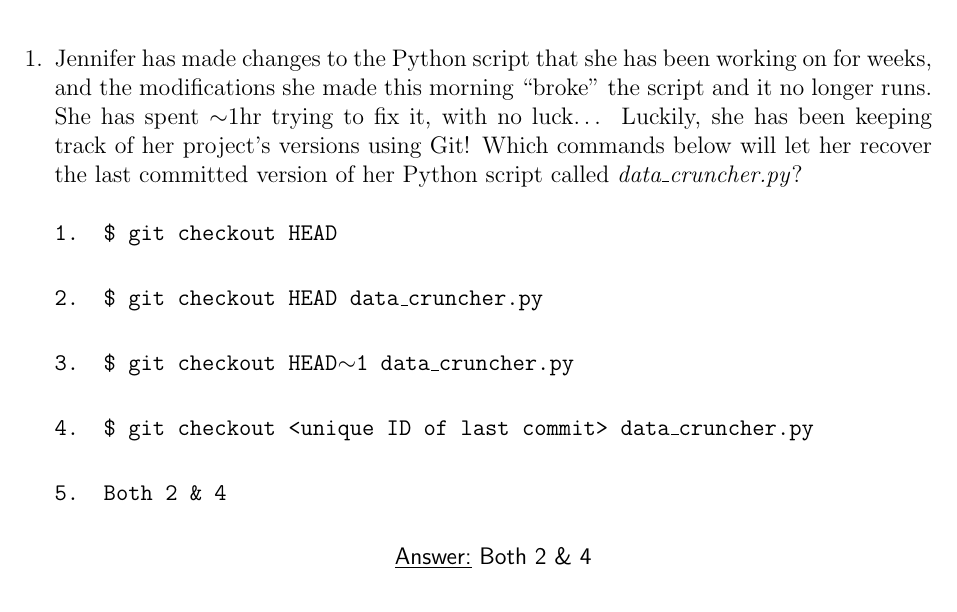
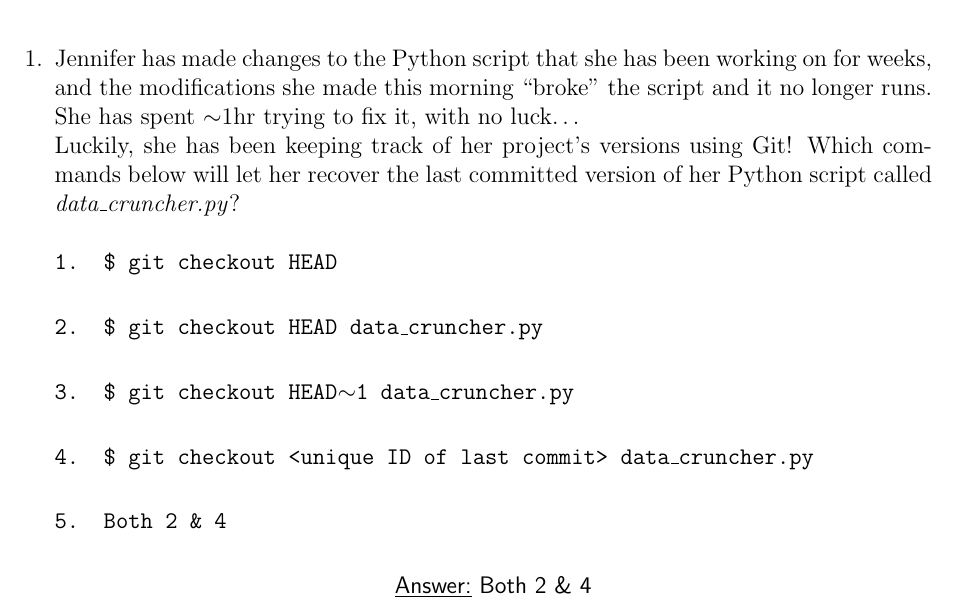
Before and after one commit to cllamb0/NE-24, a LaTeX problem sheet (Homework-2/Homework-2.tex): part of page 2 of 2, cut so that both start at the same text. Compiled offline with pdfLaTeX.

Commit message:
Fixed formatting on Section 3

```diff
--- a/Homework-2/Homework-2.tex
+++ b/Homework-2/Homework-2.tex
@@ -73,7 +73,7 @@ Why is it a bad idea to do this? How can Dracula "undo" his last \emph{git init}
 
 \begin{enumerate}
 %Question 1, Setion 3
-\item Jennifer has made changes to the Python script that she has been working on for weeks, and the modifications she made this morning “broke” the script and it no longer runs. She has spent $\sim$1hr trying to fix it, with no luck…
+\item Jennifer has made changes to the Python script that she has been working on for weeks, and the modifications she made this morning “broke” the script and it no longer runs. She has spent $\sim$1hr trying to fix it, with no luck\ldots \\
 Luckily, she has been keeping track of her project’s versions using Git! Which commands below will let her recover the last committed version of her Python script called \emph{data\_cruncher.py}?
 \begin{flushleft}
 \texttt{\textbf{1.} \$ git checkout HEAD}
```
Also changed, not shown: Homework-2/Homework-2.pdf.
